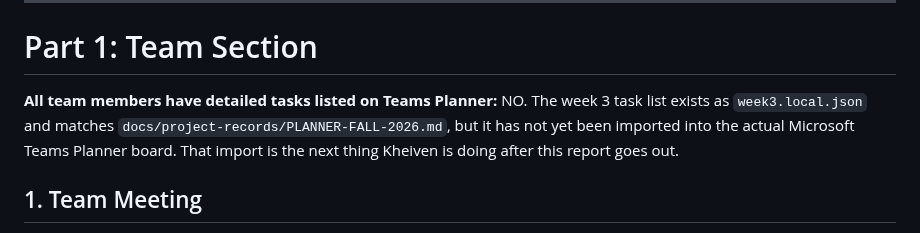
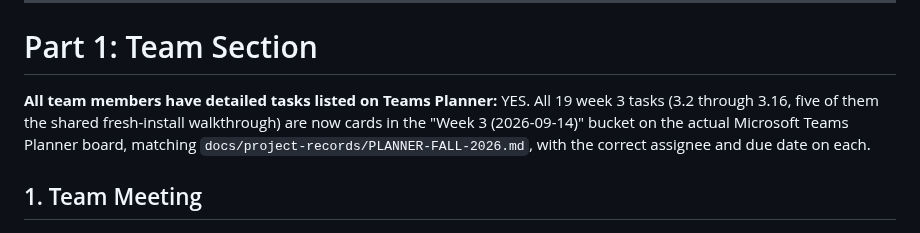
Before and after one commit to Blood-Dawn/Video-compression_2026, a Markdown page: docs/project-records/2026-09-14-Progress-Report-Grp-22.md, the part around the change. Drawn GitHub-style.

Commit message:
Mark Week 3 Planner import as complete in the progress report
All 19 Week 3 tasks are now live on the Teams Planner board in the
Week 3 (2026-09-14) bucket, so the report's team-section line no
longer needs to say the import is pending.

Co-Authored-By: Claude Sonnet 5 <noreply@anthropic.com>
Claude-Session: https://claude.ai/code/session_01SKsFF4SqR8qXhJuzsxmXjv

```diff
--- a/docs/project-records/2026-09-14-Progress-Report-Grp-22.md
+++ b/docs/project-records/2026-09-14-Progress-Report-Grp-22.md
@@ -13,11 +13,11 @@
 
 # Part 1: Team Section
 
-**All team members have detailed tasks listed on Teams Planner:** NO. The week
-3 task list exists as `week3.local.json` and matches
-`docs/project-records/PLANNER-FALL-2026.md`, but it has not yet been imported
-into the actual Microsoft Teams Planner board. That import is the next thing
-Kheiven is doing after this report goes out.
+**All team members have detailed tasks listed on Teams Planner:** YES. All 19
+week 3 tasks (3.2 through 3.16, five of them the shared fresh-install
+walkthrough) are now cards in the "Week 3 (2026-09-14)" bucket on the actual
+Microsoft Teams Planner board, matching `docs/project-records/PLANNER-FALL-2026.md`,
+with the correct assignee and due date on each.
 
 ## 1. Team Meeting
 
```
